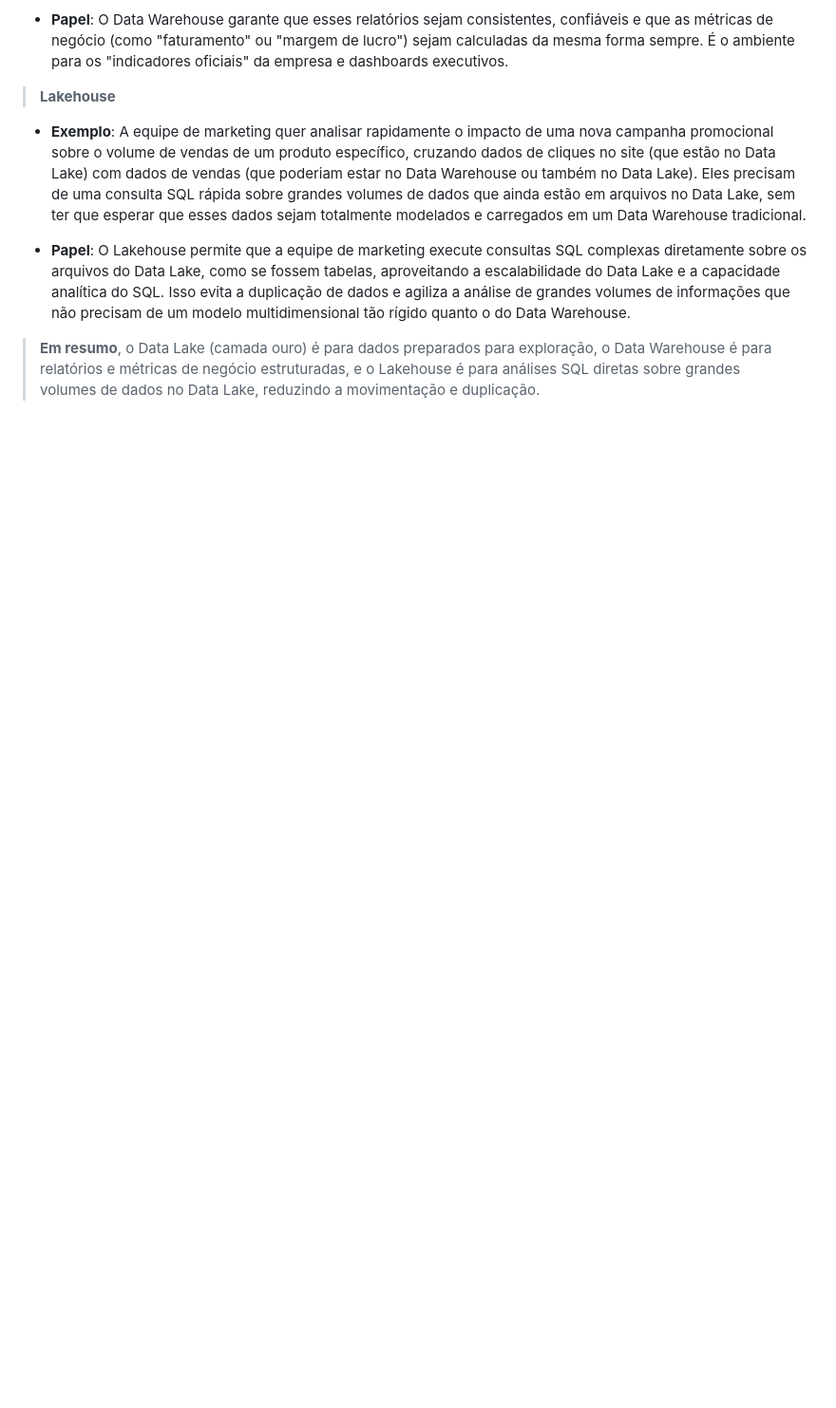
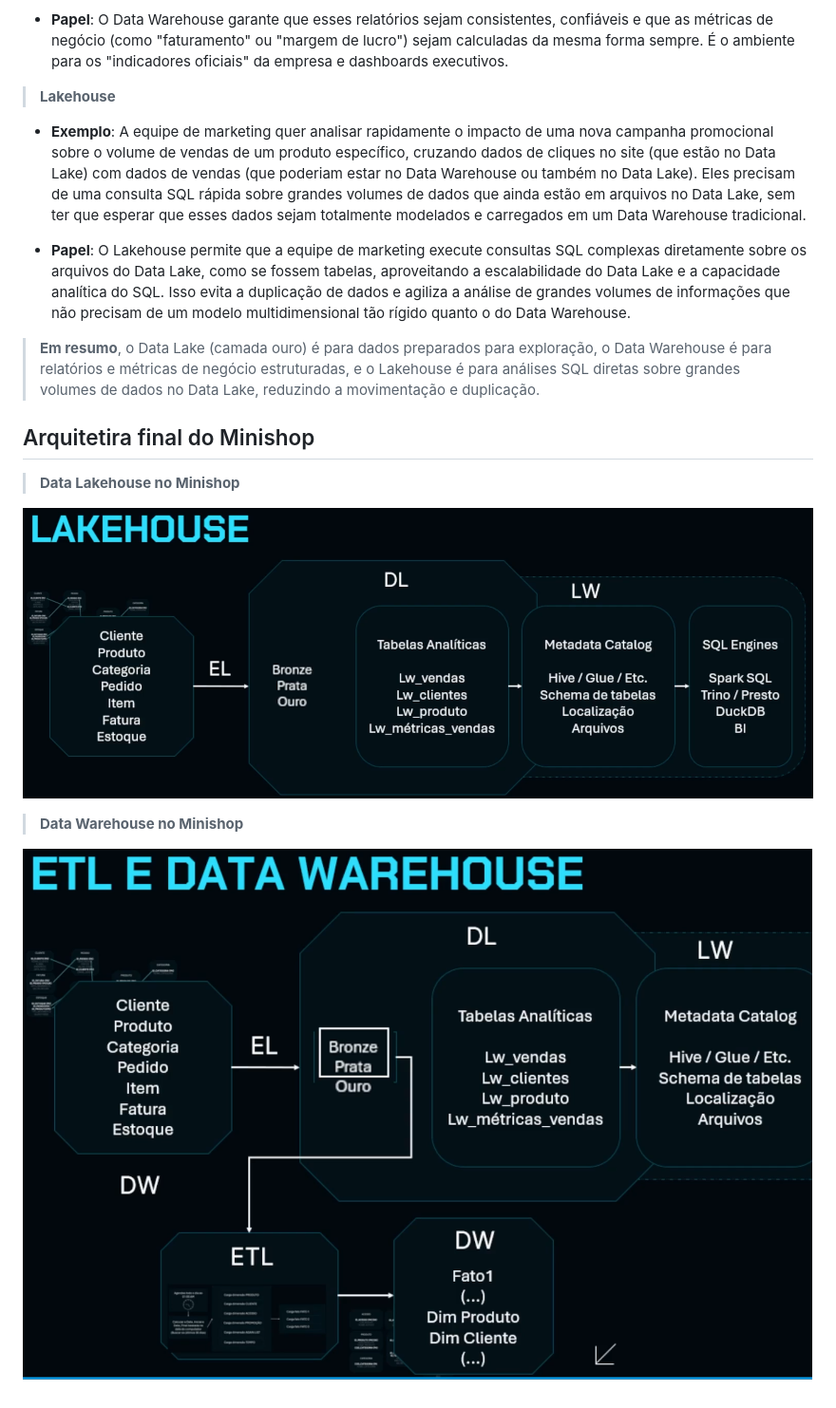
Before and after one commit to devfelipesantiago/Carreira-Alura, a Markdown page: Arquiteturas/Arquitetura_DW_DL_ LH.md, the part around the change. Shown at 95% size. Rendered like a GitHub page; pictures changed too: Arquiteturas/ETL_DW_Arquitetura.png (added), Arquiteturas/LW_Arquitetura.png (added); blank space fills up the shorter version.

Commit message:
docs: add conceptual guide and diagrams for modern data architectures including DW, Data Lake, and Lakehouse concepts

```diff
--- a/Arquiteturas/Arquitetura_DW_DL_ LH.md
+++ b/Arquiteturas/Arquitetura_DW_DL_ LH.md
@@ -309,3 +309,13 @@ Imagine uma grande empresa de e-commerce que vende produtos online.
 - **Papel**: O Lakehouse permite que a equipe de marketing execute consultas SQL complexas diretamente sobre os arquivos do Data Lake, como se fossem tabelas, aproveitando a escalabilidade do Data Lake e a capacidade analítica do SQL. Isso evita a duplicação de dados e agiliza a análise de grandes volumes de informações que não precisam de um modelo multidimensional tão rígido quanto o do Data Warehouse.
 
 > **Em resumo**, o Data Lake (camada ouro) é para dados preparados para exploração, o Data Warehouse é para relatórios e métricas de negócio estruturadas, e o Lakehouse é para análises SQL diretas sobre grandes volumes de dados no Data Lake, reduzindo a movimentação e duplicação.
+
+## Arquitetira final do Minishop
+
+> **Data Lakehouse no Minishop**
+
+![Data Lakehouse no Minishop](/Arquiteturas/LW_Arquitetura.png)
+
+> **Data Warehouse no Minishop**
+
+![Data Warehouse no Minishop](/Arquiteturas/ETL_DW_Arquitetura.png)
```
